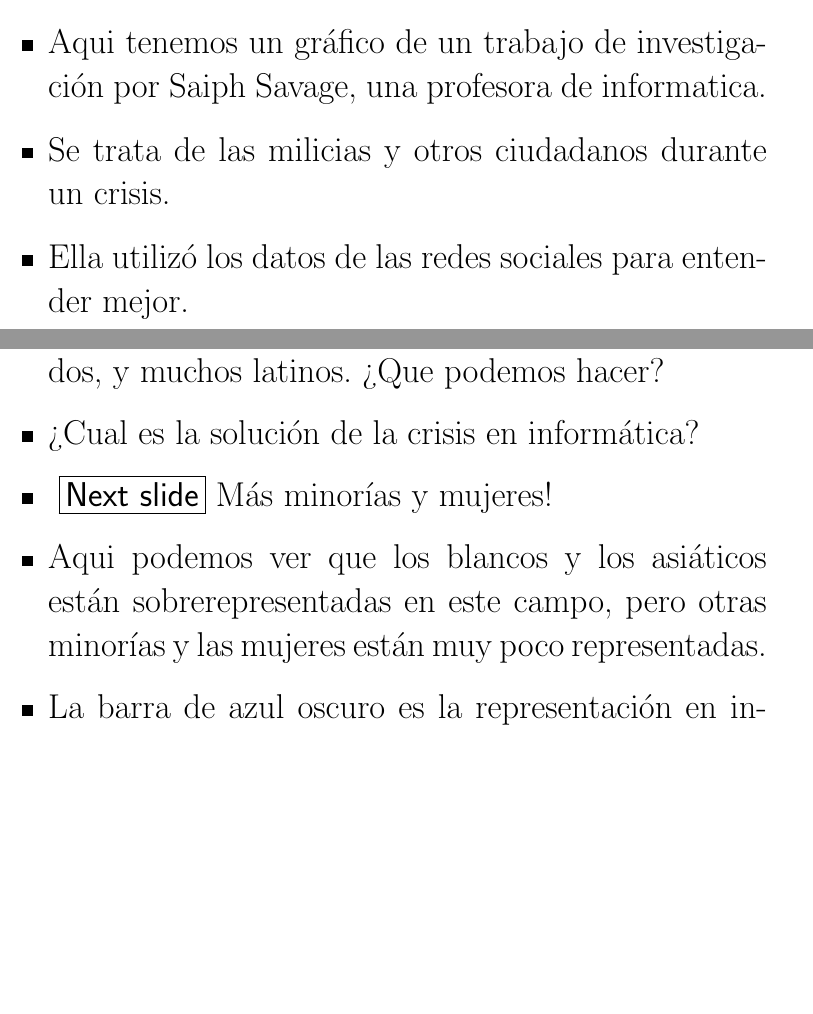
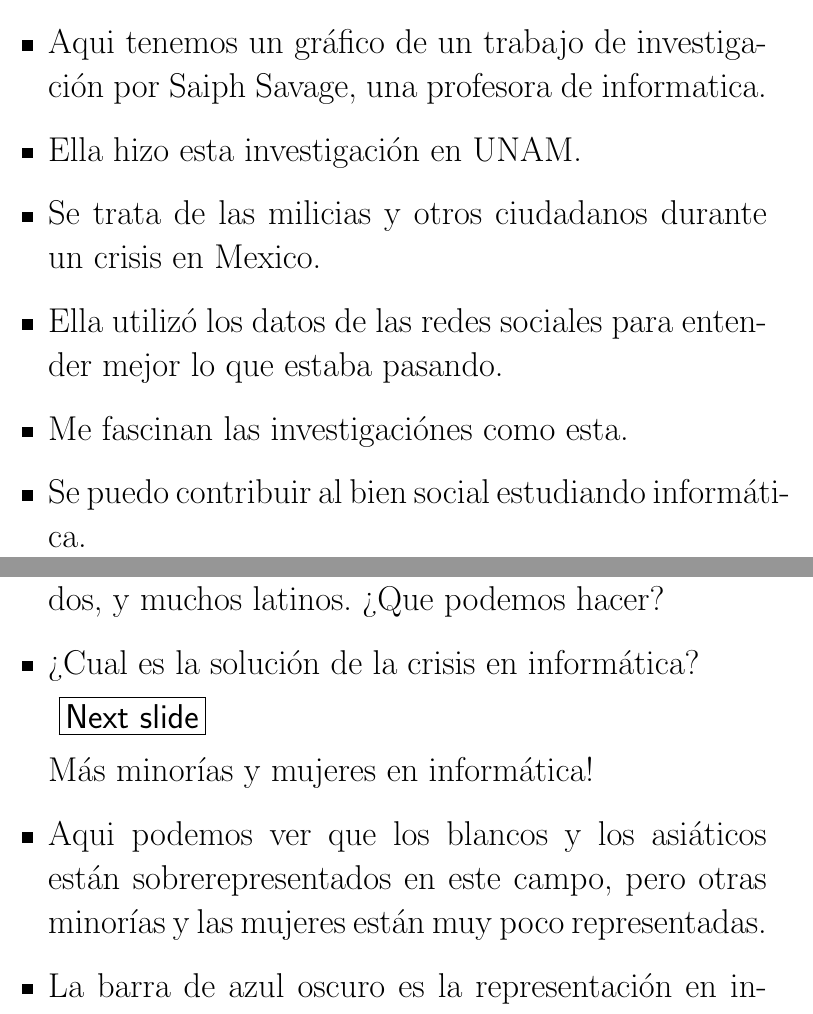
Before and after one commit to geofmatthews/WELP2018, a LaTeX document (notes/welp2018notes.tex): two parts of pages 9 and 13 of 21, joined at a grey line, cut so that both start at the same text, the shorter picture padded with empty space. Compiled offline with pdfLaTeX.

Commit message:
more note tweaking

```diff
--- a/notes/welp2018notes.tex
+++ b/notes/welp2018notes.tex
@@ -140,12 +141,15 @@ Además, los empleos son tan interesante.
 Aqui tenemos un gráfico de
 un trabajo de investigación por Saiph Savage, una profesora de
 informatica.
+\item Ella hizo esta investigación en UNAM.
 \item
 Se trata de las milicias y otros ciudadanos durante un
-crisis.
+crisis en Mexico.
 \item
   Ella utilizó los datos de las redes sociales para entender
-mejor.
+  mejor lo que estaba pasando.
+\item Me fascinan las investigaciónes como esta.
+\item Se puedo contribuir al bien social estudiando informática.
 \ei
 
 \fig{12}
@@ -191,11 +195,13 @@ Entonces, tenemos muchos empleos, pocos empleados, y muchos latinos.
 ¿Que podemos hacer?
 \item
 ¿Cual es la solución de la crisis en informática?
-\item \cue
-Más minorías y mujeres!
+
+  \cue
+
+Más minorías y mujeres en informática!
 \item
 Aqui podemos ver que los blancos y los asiáticos están
-sobrerepresentadas en este campo, pero otras minorías y las mujeres
+sobrerepresentados en este campo, pero otras minorías y las mujeres
 están muy poco representadas.
 \item
   La barra de azul oscuro es la
```
Also changed, not shown: singlepages/doc_data.txt (+4 -4 lines), slides/welp2018slides.tex (+3 -3 lines), singlepages/pg_0001.pdf, singlepages/pg_0002.pdf, singlepages/pg_0003.pdf, singlepages/pg_0004.pdf, singlepages/pg_0006.pdf, singlepages/pg_0007.pdf, singlepages/pg_0008.pdf, singlepages/pg_0009.pdf, singlepages/pg_0010.pdf, singlepages/pg_0011.pdf, notes/welp2018notes.tex (9 more changed lines), 14 other files.
